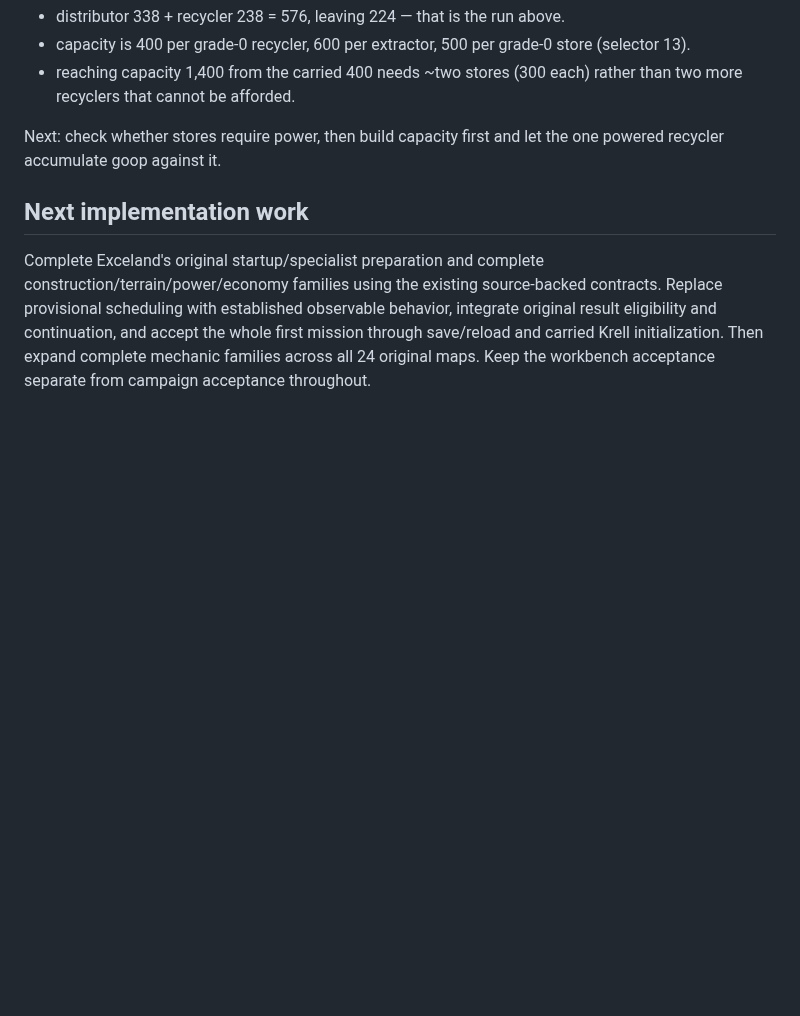
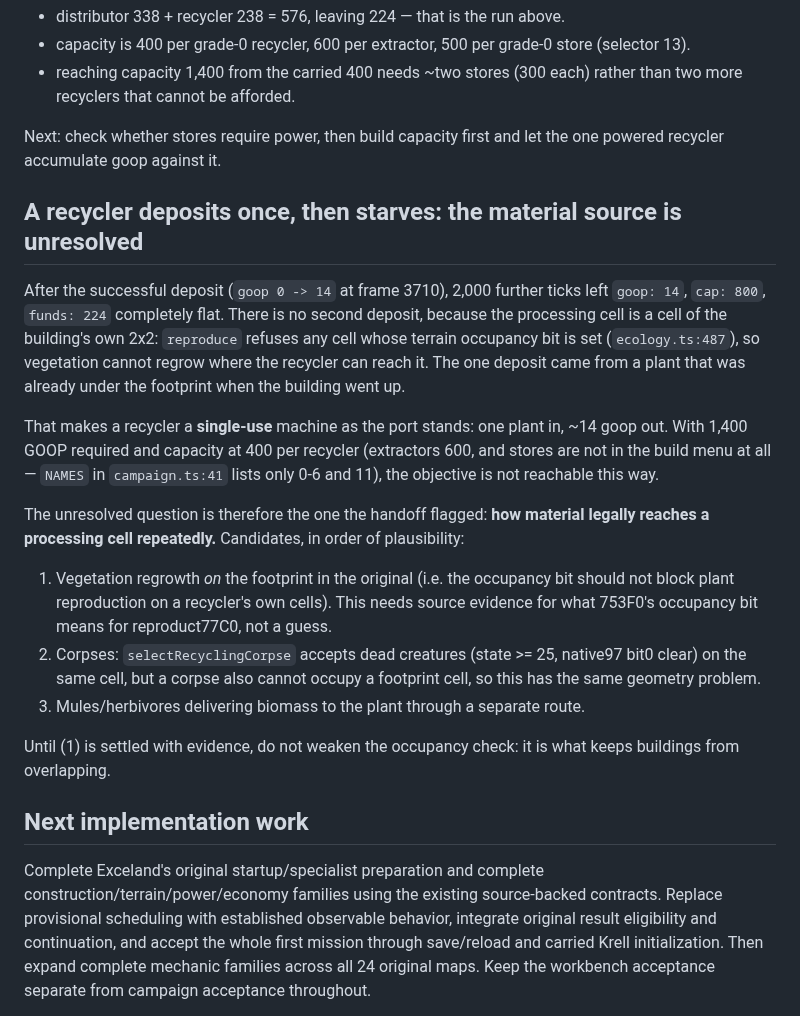
Before and after one commit to falloutmule/genewars-sfhs, a Markdown page: docs/CURRENT_STATE.md, the part around the change. Drawn GitHub-style; blank space fills up the shorter version.

Commit message:
Record that a recycler deposits once and then starves
After the first deposit (goop 0 -> 14 at frame 3710), 2000 further ticks
left goop, cap and funds completely flat. There is no second deposit: the
processing cell is one of the building's own 2x2 cells, and reproduce
refuses any cell whose terrain occupancy bit is set, so vegetation cannot
regrow where the recycler can reach it. The one deposit came from a plant
that was already under the footprint when the building went up.

So a recycler is single-use in the port - one plant in, about 14 goop out -
and 1400 GOOP is unreachable that way, especially as stores are absent from
the build menu (only 0-6 and 11 exist).

Names the unresolved question as the material source, with regrowth on the
footprint as the leading candidate, and says not to weaken the occupancy
check without evidence since it is what stops buildings overlapping.

```diff
--- a/docs/CURRENT_STATE.md
+++ b/docs/CURRENT_STATE.md
@@ -544,6 +544,34 @@ Funds start at 800 and recycling does not replace them, so build order matters:
 Next: check whether stores require power, then build capacity first and let the one powered
 recycler accumulate goop against it.
 
+## A recycler deposits once, then starves: the material source is unresolved
+
+After the successful deposit (`goop 0 -> 14` at frame 3710), 2,000 further ticks left
+`goop: 14`, `cap: 800`, `funds: 224` completely flat. There is no second deposit, because the
+processing cell is a cell of the building's own 2x2: `reproduce` refuses any cell whose terrain
+occupancy bit is set (`ecology.ts:487`), so vegetation cannot regrow where the recycler can reach
+it. The one deposit came from a plant that was already under the footprint when the building went
+up.
+
+That makes a recycler a **single-use** machine as the port stands: one plant in, ~14 goop out. With
+1,400 GOOP required and capacity at 400 per recycler (extractors 600, and stores are not in the
+build menu at all — `NAMES` in `campaign.ts:41` lists only 0-6 and 11), the objective is not
+reachable this way.
+
+The unresolved question is therefore the one the handoff flagged: **how material legally reaches a
+processing cell repeatedly.** Candidates, in order of plausibility:
+
+1. Vegetation regrowth *on* the footprint in the original (i.e. the occupancy bit should not block
+   plant reproduction on a recycler's own cells). This needs source evidence for what 753F0's
+   occupancy bit means for reproduct77C0, not a guess.
+2. Corpses: `selectRecyclingCorpse` accepts dead creatures (state >= 25, native97 bit0 clear) on
+   the same cell, but a corpse also cannot occupy a footprint cell, so this has the same geometry
+   problem.
+3. Mules/herbivores delivering biomass to the plant through a separate route.
+
+Until (1) is settled with evidence, do not weaken the occupancy check: it is what keeps buildings
+from overlapping.
+
 ## Next implementation work
 
 Complete Exceland's original startup/specialist preparation and complete construction/terrain/power/economy families using the existing source-backed contracts. Replace provisional scheduling with established observable behavior, integrate original result eligibility and continuation, and accept the whole first mission through save/reload and carried Krell initialization. Then expand complete mechanic families across all 24 original maps. Keep the workbench acceptance separate from campaign acceptance throughout.
```
